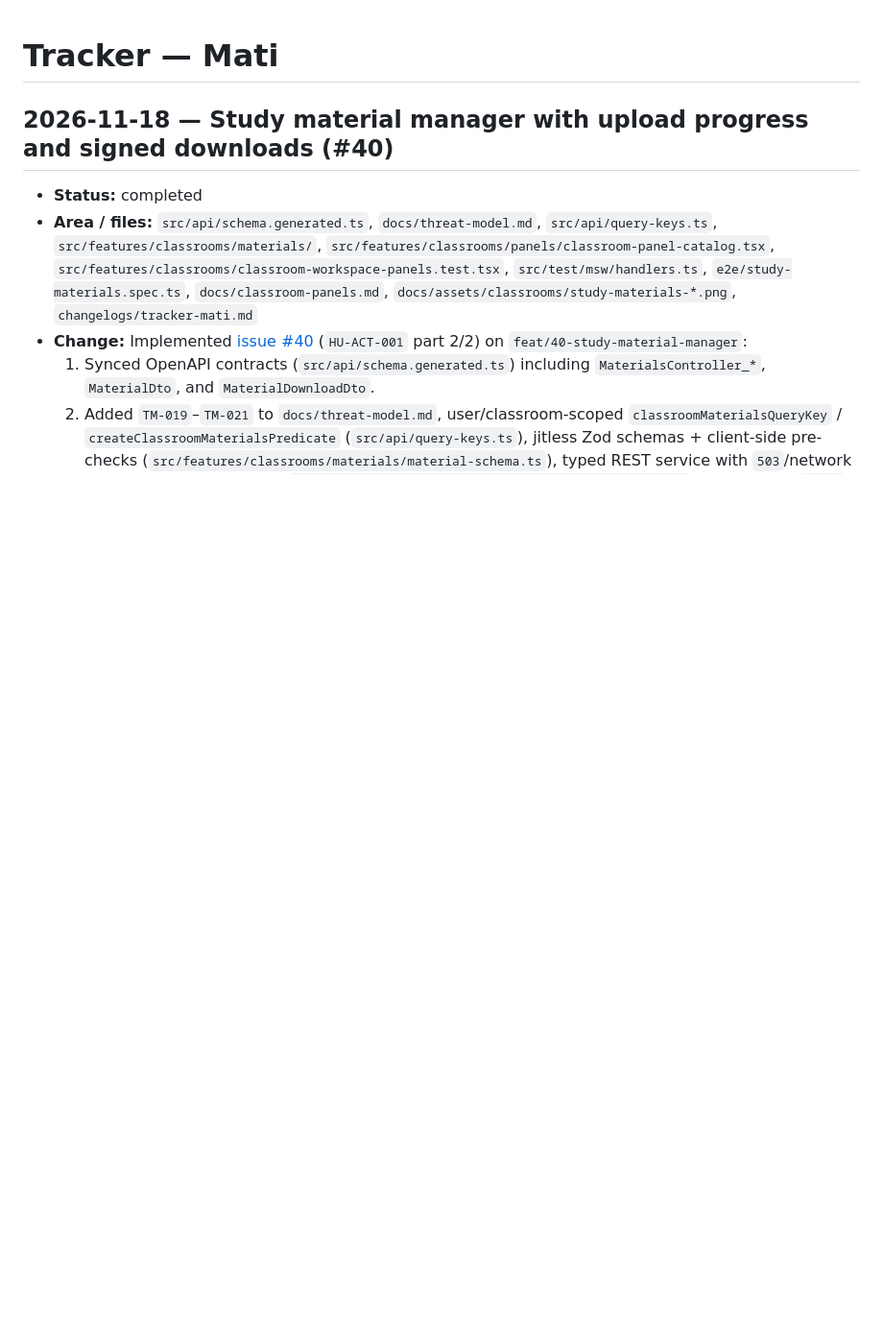
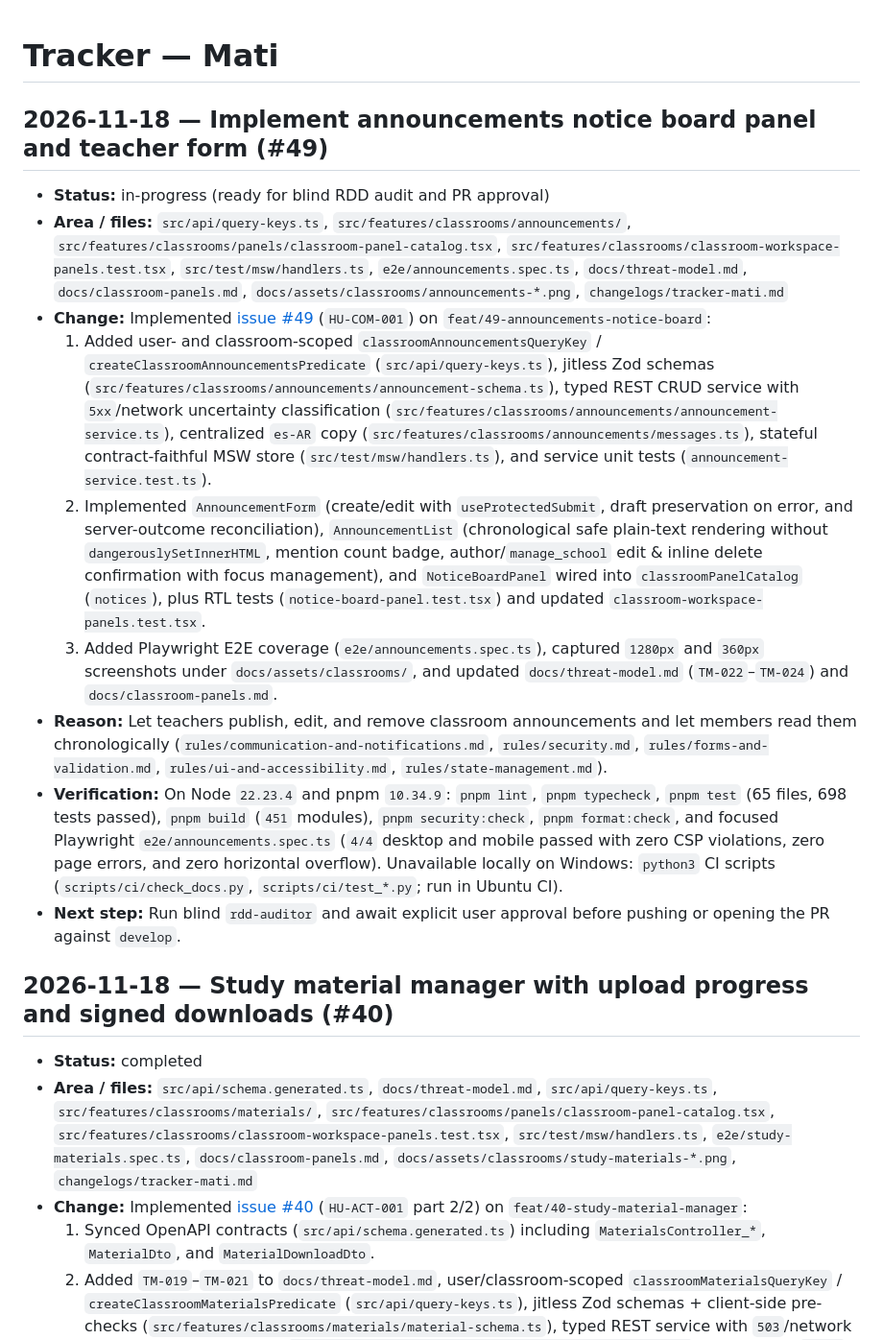
Before and after one commit to Agustin742/integratec-final-front, a Markdown page: changelogs/tracker-mati.md, the part around the change. Shown at 96% size. GitHub-like rendering; blank space fills up the shorter version.

Commit message:
docs(announcements): update threat model, panel docs, screenshots, and tracker

```diff
--- a/changelogs/tracker-mati.md
+++ b/changelogs/tracker-mati.md
@@ -1,4 +1,16 @@
 # Tracker — Mati
+
+## 2026-11-18 — Implement announcements notice board panel and teacher form (#49)
+
+- **Status:** in-progress (ready for blind RDD audit and PR approval)
+- **Area / files:** `src/api/query-keys.ts`, `src/features/classrooms/announcements/`, `src/features/classrooms/panels/classroom-panel-catalog.tsx`, `src/features/classrooms/classroom-workspace-panels.test.tsx`, `src/test/msw/handlers.ts`, `e2e/announcements.spec.ts`, `docs/threat-model.md`, `docs/classroom-panels.md`, `docs/assets/classrooms/announcements-*.png`, `changelogs/tracker-mati.md`
+- **Change:** Implemented [issue #49](https://github.com/Agustin742/integratec-final-front/issues/49) (`HU-COM-001`) on `feat/49-announcements-notice-board`:
+  1. Added user- and classroom-scoped `classroomAnnouncementsQueryKey` / `createClassroomAnnouncementsPredicate` (`src/api/query-keys.ts`), jitless Zod schemas (`src/features/classrooms/announcements/announcement-schema.ts`), typed REST CRUD service with `5xx`/network uncertainty classification (`src/features/classrooms/announcements/announcement-service.ts`), centralized `es-AR` copy (`src/features/classrooms/announcements/messages.ts`), stateful contract-faithful MSW store (`src/test/msw/handlers.ts`), and service unit tests (`announcement-service.test.ts`).
+  2. Implemented `AnnouncementForm` (create/edit with `useProtectedSubmit`, draft preservation on error, and server-outcome reconciliation), `AnnouncementList` (chronological safe plain-text rendering without `dangerouslySetInnerHTML`, mention count badge, author/`manage_school` edit & inline delete confirmation with focus management), and `NoticeBoardPanel` wired into `classroomPanelCatalog` (`notices`), plus RTL tests (`notice-board-panel.test.tsx`) and updated `classroom-workspace-panels.test.tsx`.
+  3. Added Playwright E2E coverage (`e2e/announcements.spec.ts`), captured `1280px` and `360px` screenshots under `docs/assets/classrooms/`, and updated `docs/threat-model.md` (`TM-022`–`TM-024`) and `docs/classroom-panels.md`.
+- **Reason:** Let teachers publish, edit, and remove classroom announcements and let members read them chronologically (`rules/communication-and-notifications.md`, `rules/security.md`, `rules/forms-and-validation.md`, `rules/ui-and-accessibility.md`, `rules/state-management.md`).
+- **Verification:** On Node `22.23.4` and pnpm `10.34.9`: `pnpm lint`, `pnpm typecheck`, `pnpm test` (65 files, 698 tests passed), `pnpm build` (`451` modules), `pnpm security:check`, `pnpm format:check`, and focused Playwright `e2e/announcements.spec.ts` (`4/4` desktop and mobile passed with zero CSP violations, zero page errors, and zero horizontal overflow). Unavailable locally on Windows: `python3` CI scripts (`scripts/ci/check_docs.py`, `scripts/ci/test_*.py`; run in Ubuntu CI).
+- **Next step:** Run blind `rdd-auditor` and await explicit user approval before pushing or opening the PR against `develop`.
 
 ## 2026-11-18 — Study material manager with upload progress and signed downloads (#40)
 
```
Also changed, not shown: docs/classroom-panels.md (+6 -3 lines), docs/threat-model.md (+3 -0 lines), docs/assets/classrooms/announcements-1280.png (added), docs/assets/classrooms/announcements-360.png (added).
